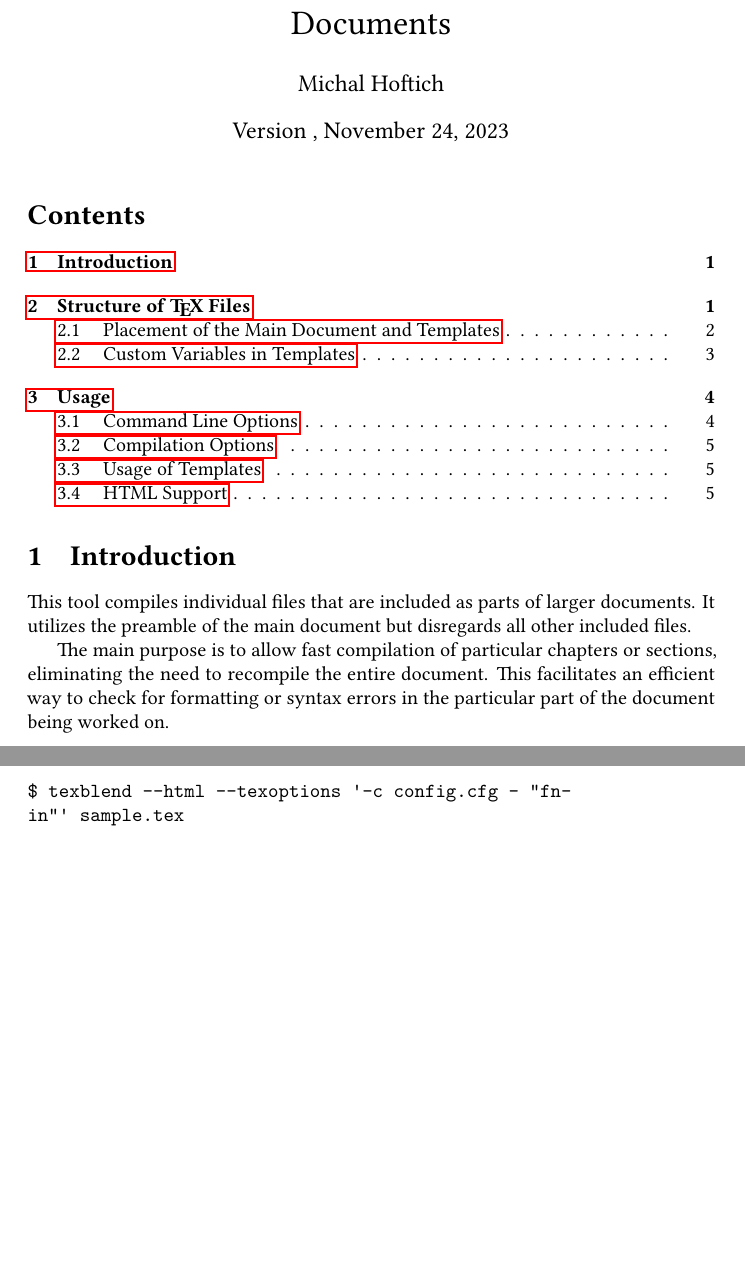
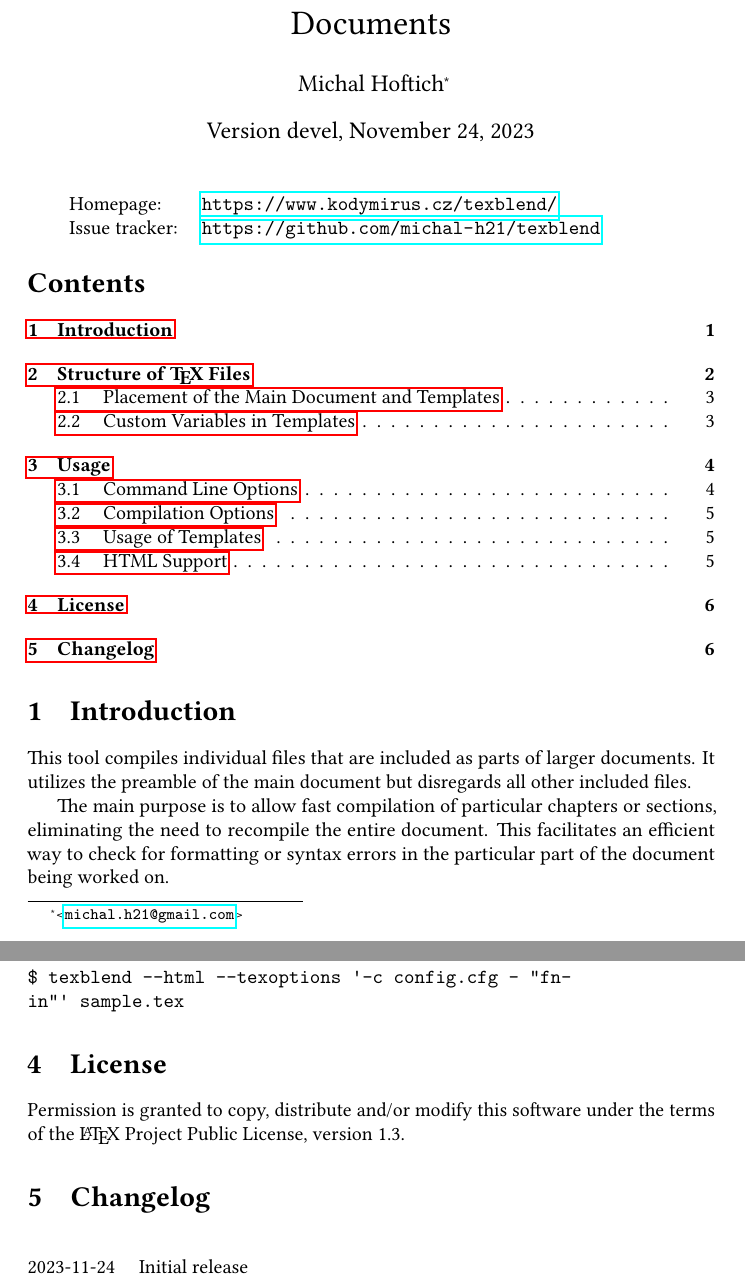
Before and after one commit to michal-h21/texblend, a LaTeX document (texblend-doc.tex): two parts of pages 1 and 5 of 5 before the commit and two parts of pages 1 and 6 of 6 after it, joined at a grey line, cut so that both start at the same text, the shorter picture padded with empty space. Compiled offline with LuaLaTeX.

Commit message:
copyright etc.

```diff
--- a/texblend-doc.tex
+++ b/texblend-doc.tex
@@ -3,6 +8,11 @@
+\usepackage{tabularx}
+\newenvironment{changelog}{\longtable{@{} l p{30em}}}{\endlongtable}
+\newcommand\change[2]{#1 & #2\\}
+
+\author{Michal Hoftich\authormail{michal.h21@gmail.com}}
 \ifdefined\gitdate\else
   \def\gitdate{\today}
-  \def\version{}
+  \def\version{devel}
 \fi
 \title{\texttt{\TeX Blend} -- Compile Segments of LaTeX Documents}
 \date{Version \version, \gitdate}
@@ -15,7 +25,22 @@
 \usepackage{luacode}
 \begin{document}
 \maketitle
+\begin{tabular}{l l}
+  Homepage: &\url{https://www.kodymirus.cz/texblend/}\\
+  Issue tracker:&  \url{https://github.com/michal-h21/texblend}
+\end{tabular}
 \tableofcontents
 \input{intro}
 \input{usage}
+
+\section{License}
+
+Permission is granted to copy, distribute and/or modify this software
+under the terms of the \LaTeX\ Project Public License, version 1.3.
+
+\section{Changelog}
+\begin{changelog}
+  \change{2023-11-24}{Initial release}
+\end{changelog}
+
 \end{document}
```
Also changed, not shown: texblend-doc.tex (7 more changed lines).
